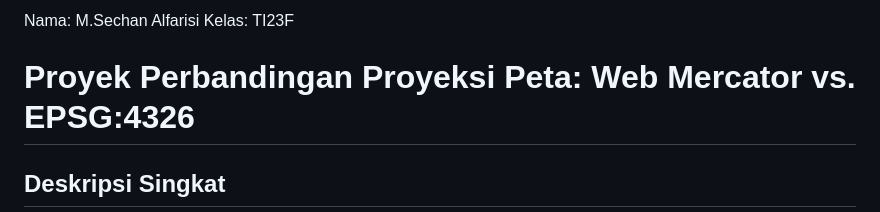
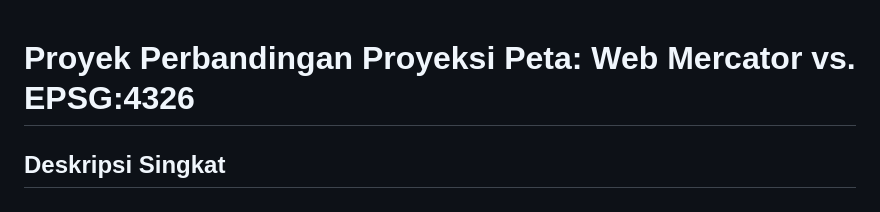
Before and after one commit to VXerys/assignment3-gis, a Markdown page: README.md, the part around the change. GitHub-like rendering.

```diff
--- a/README.md
+++ b/README.md
@@ -1,6 +1,3 @@
-Nama: M.Sechan Alfarisi
-Kelas: TI23F
-
 # Proyek Perbandingan Proyeksi Peta: Web Mercator vs. EPSG:4326
 
 ## Deskripsi Singkat
```
